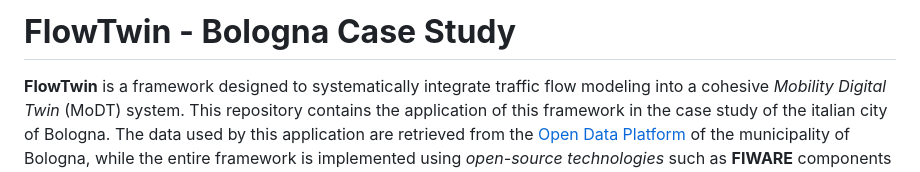
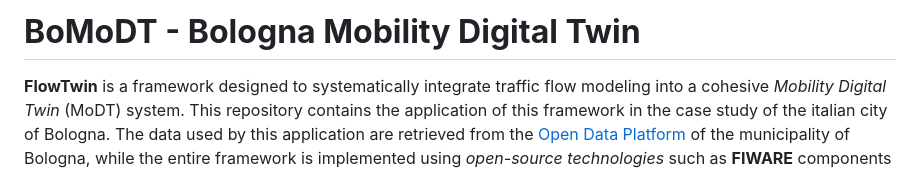
Before and after one commit to sommaalessandra/IntelliFlowTwin, a Markdown page: README.md, the part around the change. Drawn GitHub-style.

```diff
--- a/README.md
+++ b/README.md
@@ -1,4 +1,4 @@
-# **FlowTwin - Bologna Case Study**
+# **BoMoDT - Bologna Mobility Digital Twin**
 **FlowTwin** is a framework designed to systematically integrate traffic flow modeling into a cohesive _Mobility Digital Twin_ (MoDT) system. This repository contains the application of this framework in the case study of the italian city of Bologna. The data used by this application are retrieved from the [Open Data Platform](https://opendata.comune.bologna.it/)
  of the municipality of Bologna, while the entire framework is implemented using _open-source technologies_ such as **FIWARE** components for interacting with the Digital Twin and **Eclipse Simulator of Urban MObility** (SUMO) for traffic modeling and simulations.
  The FlowTwin framework provides:
```
